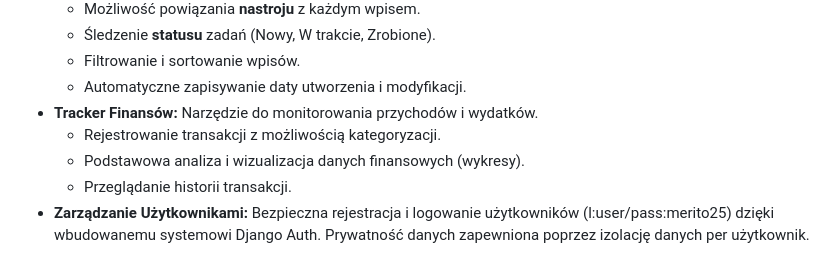
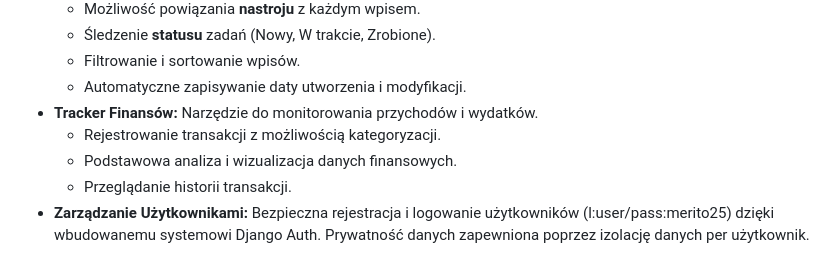
Before and after one commit to KarlaSz/MoodFlow-App, a Markdown page: README.md, the part around the change. Drawn GitHub-style.

Commit message:
updated readme file and db for user

```diff
--- a/README.md
+++ b/README.md
@@ -16,7 +16,7 @@ MoodFlow to kompleksowa aplikacja webowa zaprojektowana, aby pomóc użytkowniko
     *   Automatyczne zapisywanie daty utworzenia i modyfikacji.
 *   **Tracker Finansów:** Narzędzie do monitorowania przychodów i wydatków.
     *   Rejestrowanie transakcji z możliwością kategoryzacji.
-    *   Podstawowa analiza i wizualizacja danych finansowych (wykresy).
+    *   Podstawowa analiza i wizualizacja danych finansowych.
     *   Przeglądanie historii transakcji.
 *   **Zarządzanie Użytkownikami:** Bezpieczna rejestracja i logowanie użytkowników (l:user/pass:merito25) dzięki wbudowanemu systemowi Django Auth. Prywatność danych zapewniona poprzez izolację danych per użytkownik.
 
```
